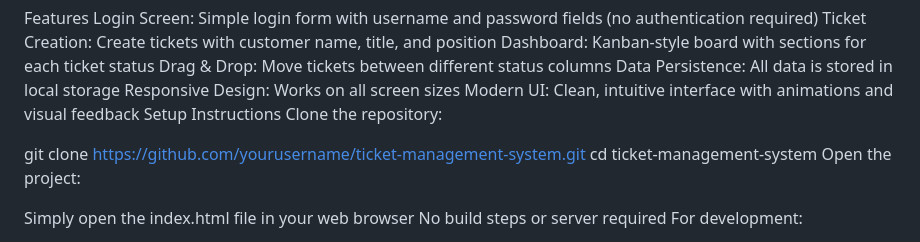
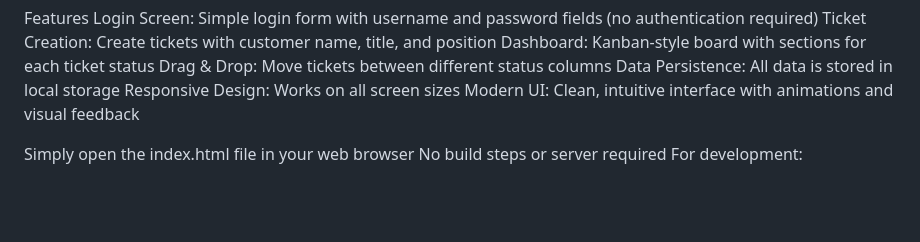
Before and after one commit to shubhamsingh0301/ticket-management-system, a Markdown page: README.md, the part around the change. Drawn GitHub-style; blank space fills up the shorter version.

```diff
--- a/README.md
+++ b/README.md
@@ -9,12 +9,6 @@ Drag & Drop: Move tickets between different status columns
 Data Persistence: All data is stored in local storage
 Responsive Design: Works on all screen sizes
 Modern UI: Clean, intuitive interface with animations and visual feedback
-Setup Instructions
-Clone the repository:
-
-git clone https://github.com/yourusername/ticket-management-system.git
-cd ticket-management-system
-Open the project:
 
 Simply open the index.html file in your web browser
 No build steps or server required
```
